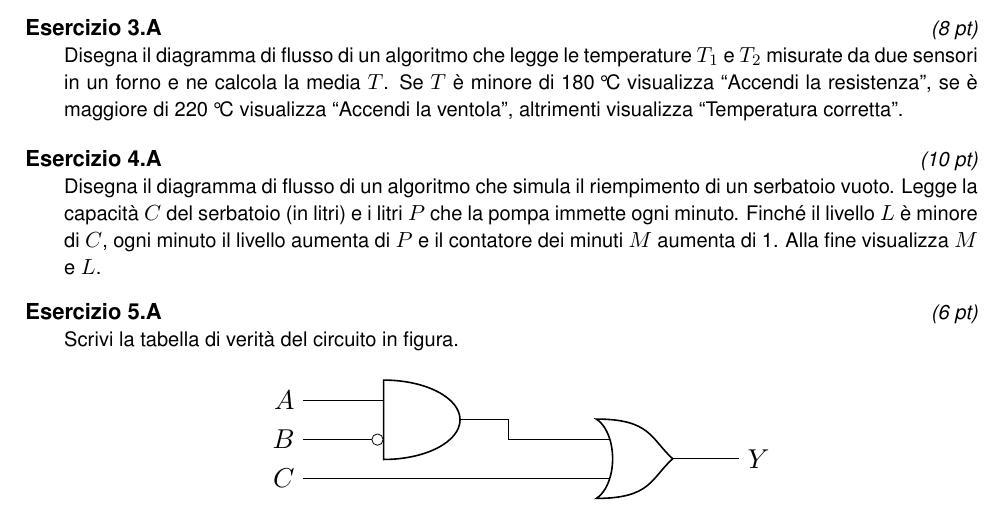
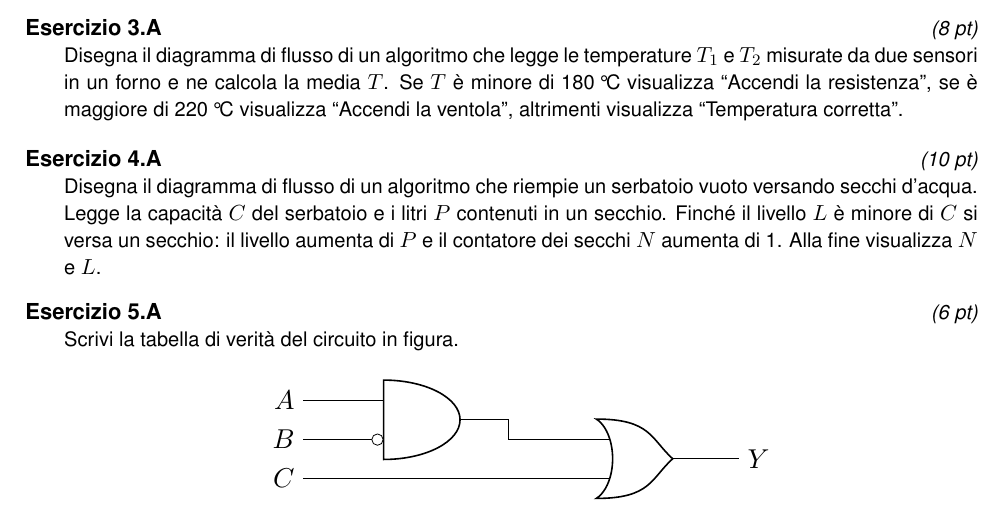
Before and after one commit to alessiolari01/Sistemi_Automatici_3BETC_26-27, a LaTeX problem sheet (Compiti/Verifica_2026_10_24_Sistemi_3BETC/contenuto_verifica.tex, which reads Banca_Esercizi/sistemi/flusso_ciclo_01.tex): part of page 1 of 2, cut so that both start at the same text. Compiled offline with pdfLaTeX.

Commit message:
Sistemi 3BETC: es. 4 A/B senza tempo (secchi, spedizioni)
Co-Authored-By: Claude Opus 5.5 <noreply@anthropic.com>
Claude-Session: https://claude.ai/code/session_01YZvwE2z2n1yi6KExfZTUfP

```diff
--- a/Banca_Esercizi/sistemi/flusso_ciclo_01.tex
+++ b/Banca_Esercizi/sistemi/flusso_ciclo_01.tex
@@ -1,22 +1,22 @@
 % ---------------------------------------------------------------------
 % Argomento: diagramma di flusso con ciclo (niente vettori: un solo dato
 %            letto, il ciclo aggiorna variabili con nome dato nel testo)
-%   fila A: serbatoio riempito da una pompa -> minuti e livello finale
-%   fila B: forno che si raffredda -> minuti e temperatura finale
+%   fila A: serbatoio riempito a secchi -> numero di secchi e livello finale
+%   fila B: magazzino svuotato a spedizioni -> numero di spedizioni e pezzi rimasti
+%   (niente tempo: il ciclo conta operazioni, non minuti)
 %   fila C: somma dei numeri da 1 a N e media
 % Livello: intermedio   |   Tempo stimato: 15 min
 % ---------------------------------------------------------------------
 \begin{esercizio}[10]
 Disegna il diagramma di flusso di un algoritmo che
 \ABC{%
-simula il riempimento di un serbatoio vuoto. Legge la capacità $C$ del serbatoio (in litri) e i
-litri $P$ che la pompa immette ogni minuto. Finché il livello $L$ è minore di $C$, ogni minuto
-il livello aumenta di $P$ e il contatore dei minuti $M$ aumenta di 1. Alla fine visualizza $M$
-e $L$.}{%
-simula il raffreddamento di un forno spento. Legge la temperatura iniziale $T$ (in °C) e i gradi
-$D$ di cui la temperatura scende ogni minuto. Finché $T$ è maggiore o uguale a
-\qty{50}{\degreeCelsius}, ogni minuto $T$ diminuisce di $D$ e il contatore dei minuti $M$ aumenta
-di 1. Alla fine visualizza $M$ e $T$.}{%
+riempie un serbatoio vuoto versando secchi d'acqua. Legge la capacità $C$ del serbatoio e i litri
+$P$ contenuti in un secchio. Finché il livello $L$ è minore di $C$ si versa un secchio: il livello
+aumenta di $P$ e il contatore dei secchi $N$ aumenta di 1. Alla fine visualizza $N$ e $L$.}{%
+svuota un magazzino con delle spedizioni. Legge il numero $Q$ di pezzi presenti in magazzino e il
+numero $S$ di pezzi che partono con ogni spedizione. Finché $Q$ è maggiore o uguale a $S$ si fa una
+spedizione: $Q$ diminuisce di $S$ e il contatore delle spedizioni $K$ aumenta di 1. Alla fine
+visualizza $K$ e $Q$.}{%
 legge un numero intero $N$ e calcola la somma $S = 1 + 2 + 3 + \ldots + N$ usando un contatore $i$
 che parte da 1 e aumenta di 1 a ogni giro, finché $i$ non supera $N$. Dopo il ciclo calcola la
 media $A = S/N$ e visualizza $S$ e $A$.}
@@ -27,11 +27,11 @@
 \begin{tikzpicture}[x=1cm,y=1cm]
   \node[fcterm] (ini)  at (0,0) {Inizio};
   \node[fcio]   (in)   at (0,-1.1) {Leggi $C$, $P$};
-  \node[fcproc] (ini0) at (0,-2.2) {$L \gets 0$, \ $M \gets 0$};
+  \node[fcproc] (ini0) at (0,-2.2) {$L \gets 0$, \ $N \gets 0$};
   \node[fcdec]  (d1)   at (0,-3.75) {$L < C$};
   \node[fcproc] (agg)  at (0,-5.3) {$L \gets L + P$};
-  \node[fcproc] (inc)  at (0,-6.4) {$M \gets M + 1$};
-  \node[fcio]   (out)  at (5.0,-3.75) {Scrivi $M$, $L$};
+  \node[fcproc] (inc)  at (0,-6.4) {$N \gets N + 1$};
+  \node[fcio]   (out)  at (5.0,-3.75) {Scrivi $N$, $L$};
   \node[fcterm] (fin)  at (5.0,-4.95) {Fine};
   \draw[fcfreccia] (ini) -- (in);
   \draw[fcfreccia] (in) -- (ini0);
@@ -44,12 +44,12 @@
 \end{tikzpicture}}{%
 \begin{tikzpicture}[x=1cm,y=1cm]
   \node[fcterm] (ini)  at (0,0) {Inizio};
-  \node[fcio]   (in)   at (0,-1.1) {Leggi $T$, $D$};
-  \node[fcproc] (ini0) at (0,-2.2) {$M \gets 0$};
-  \node[fcdec]  (d1)   at (0,-3.75) {$T \geq 50$};
-  \node[fcproc] (agg)  at (0,-5.3) {$T \gets T - D$};
-  \node[fcproc] (inc)  at (0,-6.4) {$M \gets M + 1$};
-  \node[fcio]   (out)  at (5.0,-3.75) {Scrivi $M$, $T$};
+  \node[fcio]   (in)   at (0,-1.1) {Leggi $Q$, $S$};
+  \node[fcproc] (ini0) at (0,-2.2) {$K \gets 0$};
+  \node[fcdec]  (d1)   at (0,-3.75) {$Q \geq S$};
+  \node[fcproc] (agg)  at (0,-5.3) {$Q \gets Q - S$};
+  \node[fcproc] (inc)  at (0,-6.4) {$K \gets K + 1$};
+  \node[fcio]   (out)  at (5.0,-3.75) {Scrivi $K$, $Q$};
   \node[fcterm] (fin)  at (5.0,-4.95) {Fine};
   \draw[fcfreccia] (ini) -- (in);
   \draw[fcfreccia] (in) -- (ini0);
@@ -82,27 +82,23 @@
 \end{tikzpicture}}
 \end{center}
 \ABC{%
-  Il tempo nel diagramma: \textbf{ogni giro del ciclo rappresenta un minuto}. In ogni giro il
-  livello sale di $P$ litri e $M$ aumenta di 1, quindi alla fine $M$ è il numero di minuti
-  trascorsi. Il livello parte da 0 (serbatoio vuoto) e il ciclo si ripete finché $L < C$; quando
-  esce, $L$ può superare di poco $C$ perché aumenta di $P$ alla volta.}{%
-  Il tempo nel diagramma: \textbf{ogni giro del ciclo rappresenta un minuto}. In ogni giro la
-  temperatura scende di $D$ gradi e $M$ aumenta di 1, quindi alla fine $M$ è il numero di minuti
-  trascorsi. Il ciclo si ripete finché $T \geq 50$; quando esce, $T$ è appena sotto i
-  \qty{50}{\degreeCelsius}.}{%
+  Ogni giro del ciclo è un secchio versato: $N$ conta i giri. Il livello parte da 0 (serbatoio
+  vuoto); quando il ciclo finisce, $L$ può superare di poco $C$ perché aumenta di $P$ alla volta.}{%
+  Ogni giro del ciclo è una spedizione: $K$ conta i giri. Quando il ciclo finisce, in magazzino
+  restano meno di $S$ pezzi (possono essere anche 0).}{%
   $S$ parte da 0 e $i$ da 1. Il ciclo si ripete finché $i \leq N$; la media si calcola una volta sola,
   dopo il ciclo.}
   \criterioABC
   {Inizio/Fine e simboli corretti: 1 pt; lettura di $C$ e $P$: 1 pt; inizializzazione $L\gets 0$,
-    $M\gets 0$: 2 pt; condizione del ciclo $L<C$ con rami Sì/No giusti: 2 pt; aggiornamenti
-    $L\gets L+P$ e $M\gets M+1$ dentro il ciclo: 2 pt; ritorno alla condizione: 1 pt; uscita di $M$ e
+    $N\gets 0$: 2 pt; condizione del ciclo $L<C$ con rami Sì/No giusti: 2 pt; aggiornamenti
+    $L\gets L+P$ e $N\gets N+1$ dentro il ciclo: 2 pt; ritorno alla condizione: 1 pt; uscita di $N$ e
     $L$ dopo il ciclo: 1 pt. Ciclo con condizione in fondo (ripeti\ldots finché $L \geq C$) corretto:
     stessi punti.}
-  {Inizio/Fine e simboli corretti: 1 pt; lettura di $T$ e $D$: 1 pt; inizializzazione $M\gets 0$ (e
-    nessuna inizializzazione di $T$ dopo la lettura): 2 pt; condizione del ciclo $T\geq 50$ con rami
-    Sì/No giusti: 2 pt; aggiornamenti $T\gets T-D$ e $M\gets M+1$ dentro il ciclo: 2 pt; ritorno alla
-    condizione: 1 pt; uscita di $M$ e $T$ dopo il ciclo: 1 pt. Ciclo con condizione in fondo
-    (ripeti\ldots finché $T<50$) corretto: stessi punti.}
+  {Inizio/Fine e simboli corretti: 1 pt; lettura di $Q$ e $S$: 1 pt; inizializzazione $K\gets 0$ (e
+    nessuna inizializzazione di $Q$ dopo la lettura): 2 pt; condizione del ciclo $Q\geq S$ con rami
+    Sì/No giusti: 2 pt; aggiornamenti $Q\gets Q-S$ e $K\gets K+1$ dentro il ciclo: 2 pt; ritorno alla
+    condizione: 1 pt; uscita di $K$ e $Q$ dopo il ciclo: 1 pt. Ciclo con condizione in fondo
+    corretto se gestisce il caso $Q<S$ iniziale: stessi punti.}
   {Inizio/Fine e simboli corretti: 1 pt; lettura di $N$: 1 pt; inizializzazione $S\gets 0$, $i\gets 1$:
     2 pt; condizione del ciclo $i\leq N$ con rami Sì/No giusti: 2 pt; aggiornamenti $S\gets S+i$ e
     $i\gets i+1$ dentro il ciclo (in quest'ordine): 2 pt; ritorno alla condizione e media $S/N$ dopo il
```
Also changed, not shown: CLAUDE.md (+3 -1 lines).
